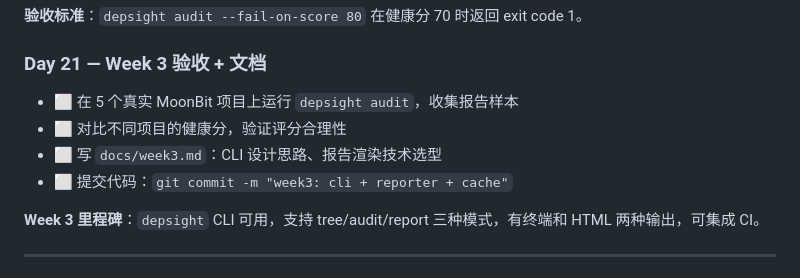
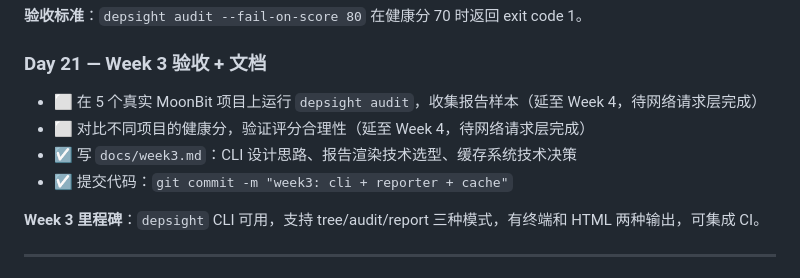
Before and after one commit to Tino-hue/moonmark, a Markdown page: PLAN.md, the part around the change. GitHub-like rendering.

Commit message:
docs(plan): mark Day 21 as completed

```diff
--- a/PLAN.md
+++ b/PLAN.md
@@ -224,10 +224,10 @@
 
 ### Day 21 — Week 3 验收 + 文档
 
-- ⬜ 在 5 个真实 MoonBit 项目上运行 `depsight audit`，收集报告样本
-- ⬜ 对比不同项目的健康分，验证评分合理性
-- ⬜ 写 `docs/week3.md`：CLI 设计思路、报告渲染技术选型
-- ⬜ 提交代码：`git commit -m "week3: cli + reporter + cache"`
+- ⬜ 在 5 个真实 MoonBit 项目上运行 `depsight audit`，收集报告样本（延至 Week 4，待网络请求层完成）
+- ⬜ 对比不同项目的健康分，验证评分合理性（延至 Week 4，待网络请求层完成）
+- ☑️ 写 `docs/week3.md`：CLI 设计思路、报告渲染技术选型、缓存系统技术决策
+- ☑️ 提交代码：`git commit -m "week3: cli + reporter + cache"`
 
 **Week 3 里程碑**：`depsight` CLI 可用，支持 tree/audit/report 三种模式，有终端和 HTML 两种输出，可集成 CI。
 
```
